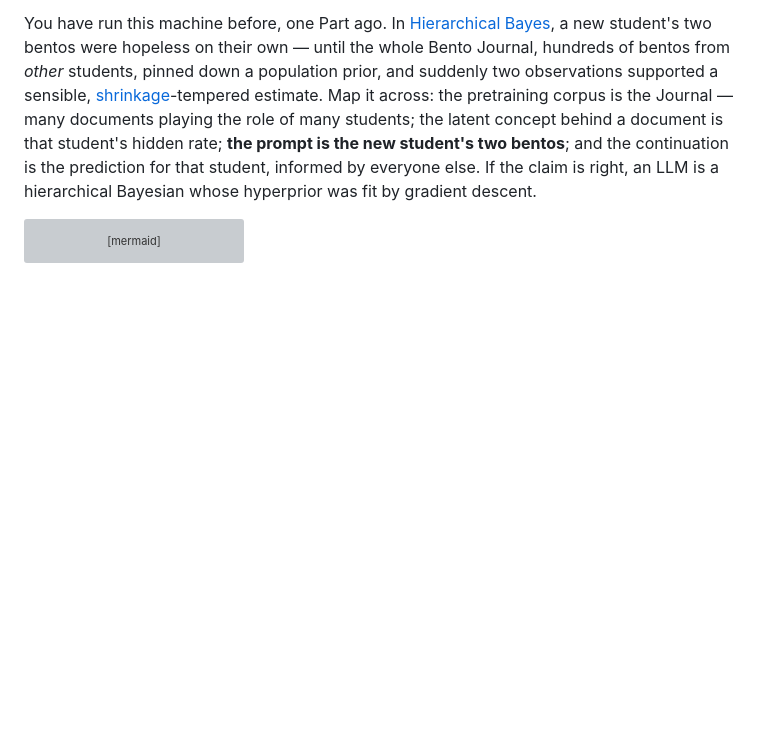
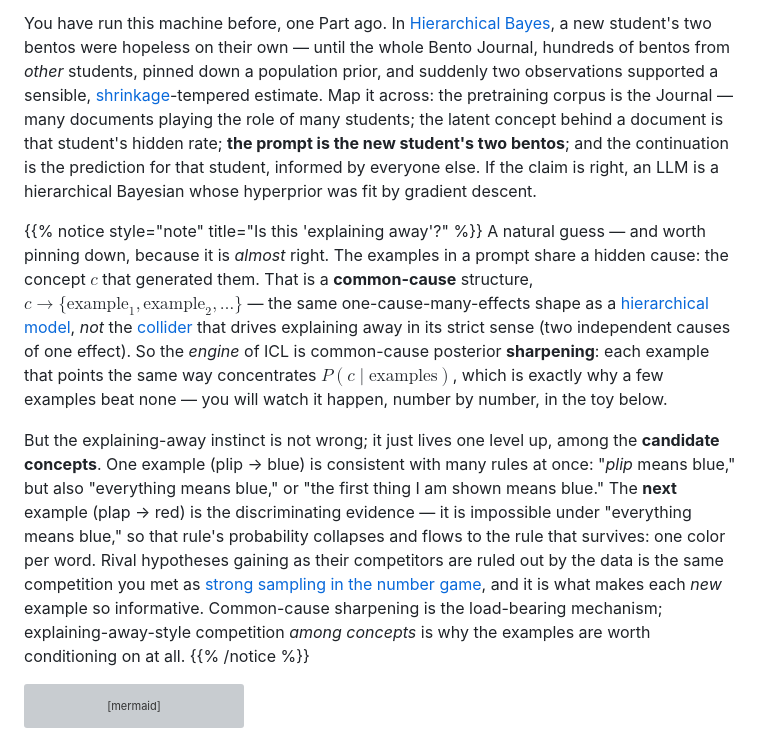
Before and after one commit to josephausterweil/probintro, a Markdown page: content/deep/llms-in-context-learning.md, the part around one of its changes. Drawn GitHub-style; blank space fills up the shorter version; grey boxes are pictures that could not be loaded.

````diff
--- a/content/deep/llms-in-context-learning.md
+++ b/content/deep/llms-in-context-learning.md
@@ -48,6 +60,12 @@ That right-hand side is the **posterior predictive** — the [predictive distrib
 Ye et al. (2024) push the framing one level up, and the level will sound familiar. Pretraining, they argue, is precisely **empirical Bayes** — the move you made in [Learning the Prior](../../structure/hierarchical-bayes/learning-the-prior/): when you don't know the prior, estimate it from data by optimizing the [marginal likelihood](../../glossary/#marginal-likelihood-). Pretraining on a corpus of sequences optimizes exactly such a marginal likelihood; where classical empirical Bayes fits the prior and then computes predictions from it, pretraining trains the network to output the resulting posterior predictives directly. Pretraining fits the **prior**; the prompt supplies the **observations**; the continuation reads out the **posterior predictive**.
 
 You have run this machine before, one Part ago. In [Hierarchical Bayes](../../structure/hierarchical-bayes/), a new student's two bentos were hopeless on their own — until the whole Bento Journal, hundreds of bentos from *other* students, pinned down a population prior, and suddenly two observations supported a sensible, [shrinkage](../../structure/hierarchical-bayes/partial-pooling-and-shrinkage/)-tempered estimate. Map it across: the pretraining corpus is the Journal — many documents playing the role of many students; the latent concept behind a document is that student's hidden rate; **the prompt is the new student's two bentos**; and the continuation is the prediction for that student, informed by everyone else. If the claim is right, an LLM is a hierarchical Bayesian whose hyperprior was fit by gradient descent.
+
+{{% notice style="note" title="Is this 'explaining away'?" %}}
+A natural guess — and worth pinning down, because it is *almost* right. The examples in a prompt share a hidden cause: the concept $c$ that generated them. That is a **common-cause** structure, $c \to \{\text{example}_1, \text{example}_2, \dots\}$ — the same one-cause-many-effects shape as a [hierarchical model](../../structure/hierarchical-bayes/), *not* the [collider](../../structure/conditional-independence/) that drives explaining away in its strict sense (two independent causes of one effect). So the *engine* of ICL is common-cause posterior **sharpening**: each example that points the same way concentrates $P(c \mid \text{examples})$, which is exactly why a few examples beat none — you will watch it happen, number by number, in the toy below.
+
+But the explaining-away instinct is not wrong; it just lives one level up, among the **candidate concepts**. One example (plip → blue) is consistent with many rules at once: "*plip* means blue," but also "everything means blue," or "the first thing I am shown means blue." The **next** example (plap → red) is the discriminating evidence — it is impossible under "everything means blue," so that rule's probability collapses and flows to the rule that survives: one color per word. Rival hypotheses gaining as their competitors are ruled out by the data is the same competition you met as [strong sampling in the number game](../../structure/generalization/number-game-size-principle/), and it is what makes each *new* example so informative. Common-cause sharpening is the load-bearing mechanism; explaining-away-style competition *among concepts* is why the examples are worth conditioning on at all.
+{{% /notice %}}
 
 ```mermaid
 graph LR
````
Also changed, not shown: other parts of content/deep/llms-in-context-learning.md (+14 -2 lines).
